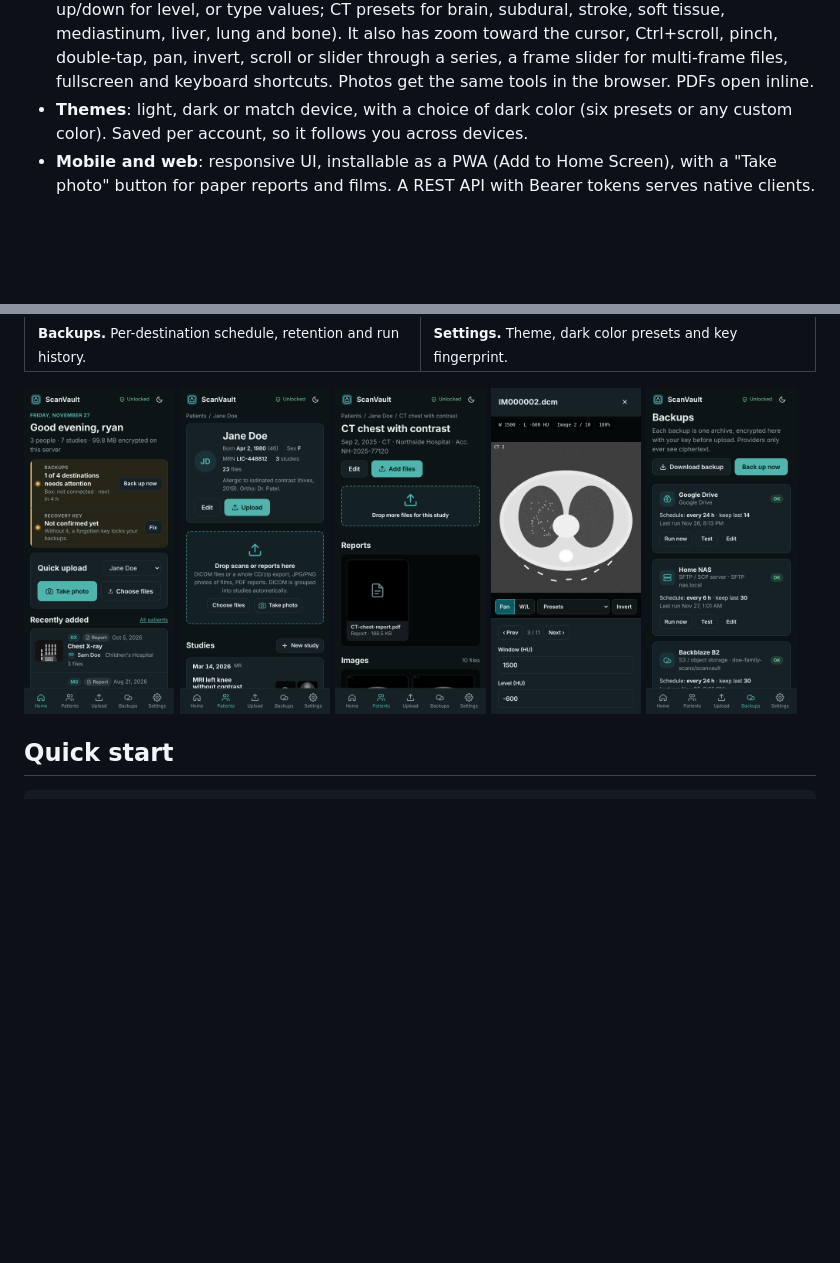
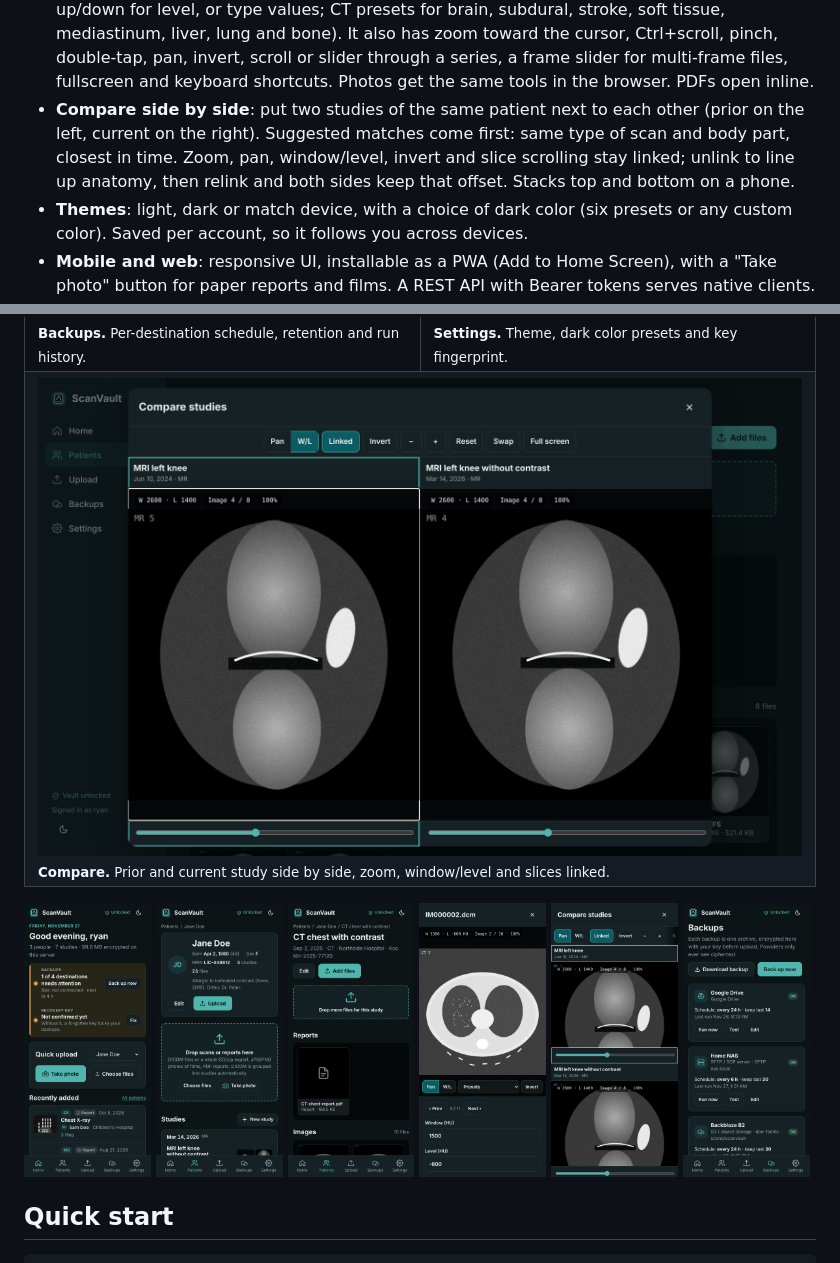
Before and after one commit to ryanbyte1701/medvault, a Markdown page: README.md, 2 parts joined by grey strips. Rendered like a GitHub page; pictures changed too: docs/screenshots/compare.png (added), docs/screenshots/mobile-compare.png (added); blank space fills up the shorter version.

```diff
--- a/README.md
+++ b/README.md
@@ -20,6 +20,11 @@ a USB disk.
   scroll or slider through a series, a frame slider for multi-frame files,
   fullscreen and keyboard shortcuts. Photos get the same tools in the browser.
   PDFs open inline.
+- **Compare side by side**: put two studies of the same patient next to each
+  other (prior on the left, current on the right). Suggested matches come first:
+  same type of scan and body part, closest in time. Zoom, pan, window/level,
+  invert and slice scrolling stay linked; unlink to line up anatomy, then relink
+  and both sides keep that offset. Stacks top and bottom on a phone.
 - **Themes**: light, dark or match device, with a choice of dark color (six
   presets or any custom color). Saved per account, so it follows you across
   devices.
@@ -54,14 +59,18 @@ All screenshots use the default dark theme and the built-in sample vault
 <td><img src="docs/screenshots/backups.png" alt="Backup destinations with schedule, retention and history"><br><sub><b>Backups.</b> Per-destination schedule, retention and run history.</sub></td>
 <td><img src="docs/screenshots/settings.png" alt="Settings with theme, dark color presets and encryption details"><br><sub><b>Settings.</b> Theme, dark color presets and key fingerprint.</sub></td>
 </tr>
+<tr>
+<td colspan="2"><img src="docs/screenshots/compare.png" alt="Prior and current knee MRI side by side with linked window/level and slices"><br><sub><b>Compare.</b> Prior and current study side by side, zoom, window/level and slices linked.</sub></td>
+</tr>
 </table>
 
 <p>
-<img src="docs/screenshots/mobile-home.png" width="19%" alt="Phone: home dashboard">
-<img src="docs/screenshots/mobile-patient.png" width="19%" alt="Phone: patient record">
-<img src="docs/screenshots/mobile-study.png" width="19%" alt="Phone: study">
-<img src="docs/screenshots/mobile-viewer.png" width="19%" alt="Phone: DICOM viewer">
-<img src="docs/screenshots/mobile-backups.png" width="19%" alt="Phone: backups">
+<img src="docs/screenshots/mobile-home.png" width="16%" alt="Phone: home dashboard">
+<img src="docs/screenshots/mobile-patient.png" width="16%" alt="Phone: patient record">
+<img src="docs/screenshots/mobile-study.png" width="16%" alt="Phone: study">
+<img src="docs/screenshots/mobile-viewer.png" width="16%" alt="Phone: DICOM viewer">
+<img src="docs/screenshots/mobile-compare.png" width="16%" alt="Phone: two studies compared, stacked">
+<img src="docs/screenshots/mobile-backups.png" width="16%" alt="Phone: backups">
 </p>
 
 ## Quick start
```
Also changed, not shown: 8 other files.
